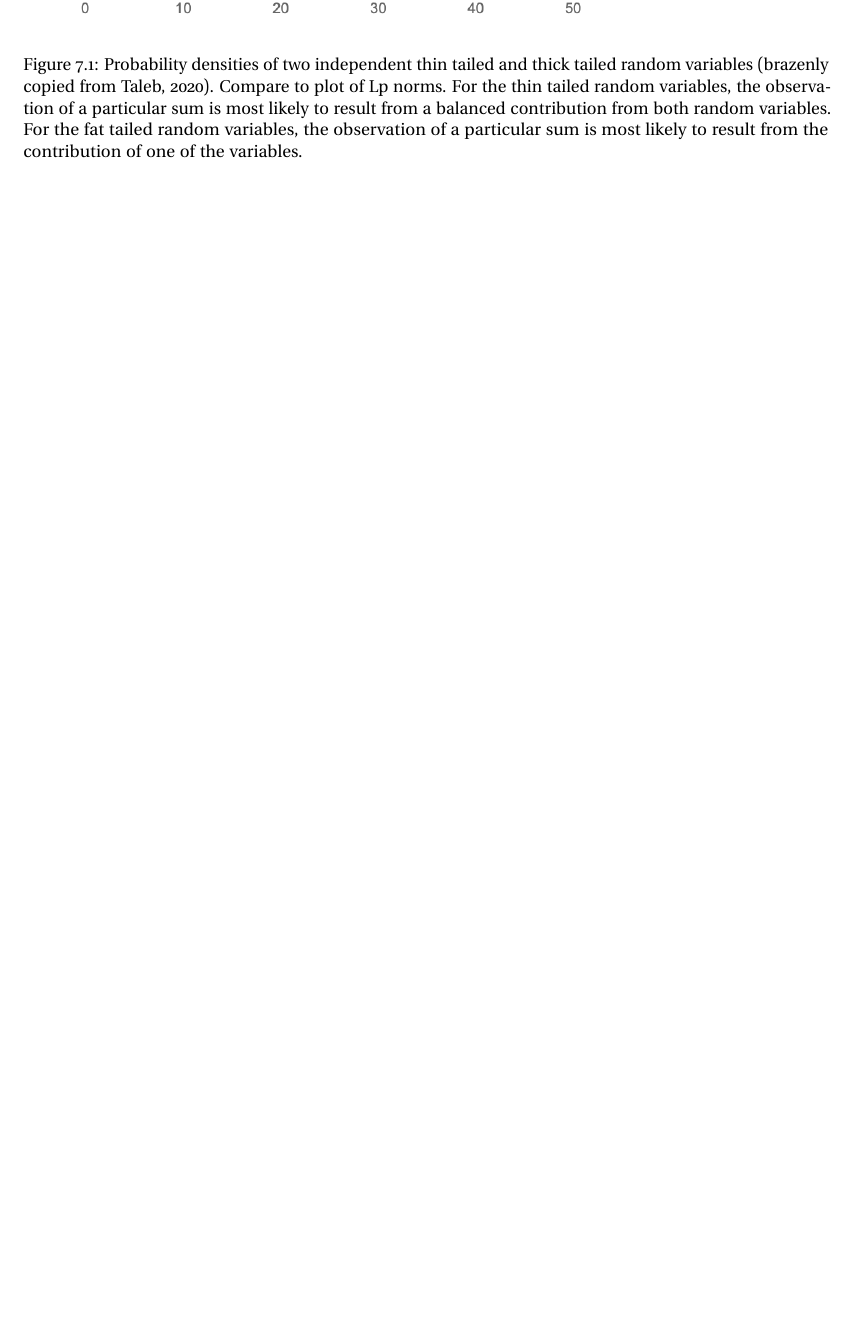
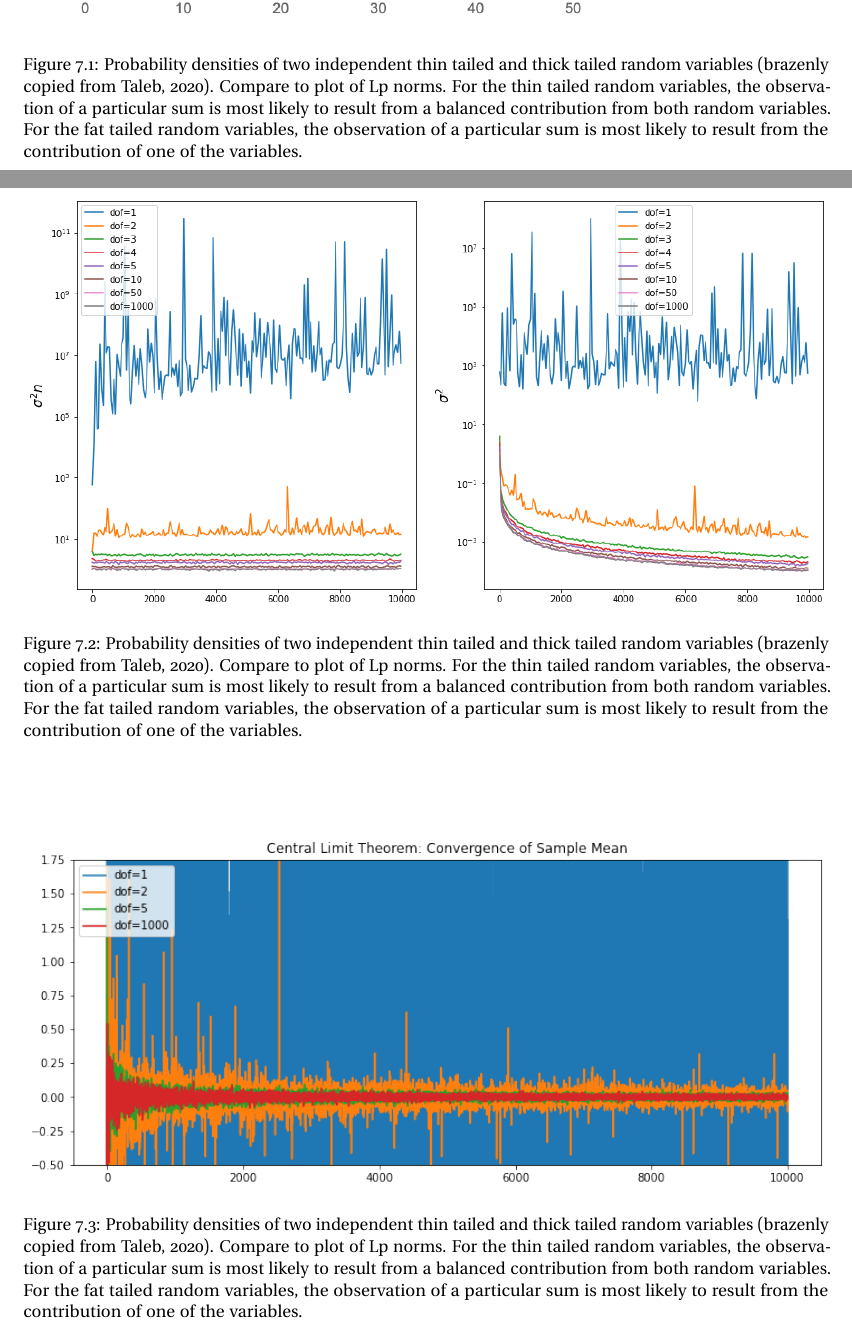
Before and after one commit to jpbm/probabilism, a LaTeX thesis (notes/notes.tex, which reads notes/chapters/sections/stats_fattails.tex): part of page 100 of 142 before the commit and two parts of pages 100 and 101 of 142 after it, the two joined at a grey line, cut at the place of the change, the shorter picture padded with empty space. Compiled offline with pdfLaTeX; a LaTeX package or settings file that is missing is left out.

Commit message:
fat tails (actually functional)

```diff
--- a/notes/chapters/sections/stats_fattails.tex
+++ b/notes/chapters/sections/stats_fattails.tex
@@ -19,6 +19,20 @@ Fat tails do not imply that rare events are more frequent, but that they have gr
 \end{figure}
 
 \subsection{Consequences of Fat Tails}
+
+\begin{figure}
+\centering
+    \includegraphics[width=\textwidth]{fattailsstudentt01.png}
+    \caption{Probability densities of two independent thin tailed and thick tailed random variables (brazenly copied from Taleb, 2020). Compare to plot of Lp norms. For the thin tailed random variables, the observa- tion of a particular sum is most likely to result from a balanced contribution from both random variables. For the fat tailed random variables, the observation of a particular sum is most likely to result from the contribution of one of the variables.}
+    \label{fig:fattails01}
+\end{figure}
+
+\begin{figure}
+\centering
+    \includegraphics[width=\textwidth]{fattailstudentt02.png}
+    \caption{Probability densities of two independent thin tailed and thick tailed random variables (brazenly copied from Taleb, 2020). Compare to plot of Lp norms. For the thin tailed random variables, the observa- tion of a particular sum is most likely to result from a balanced contribution from both random variables. For the fat tailed random variables, the observation of a particular sum is most likely to result from the contribution of one of the variables.}
+    \label{fig:fattails01}
+\end{figure}
 
 \subparagraph{The Law of Large Numbers works too Slowly}
 
```
Also changed, not shown: 7 other files.
